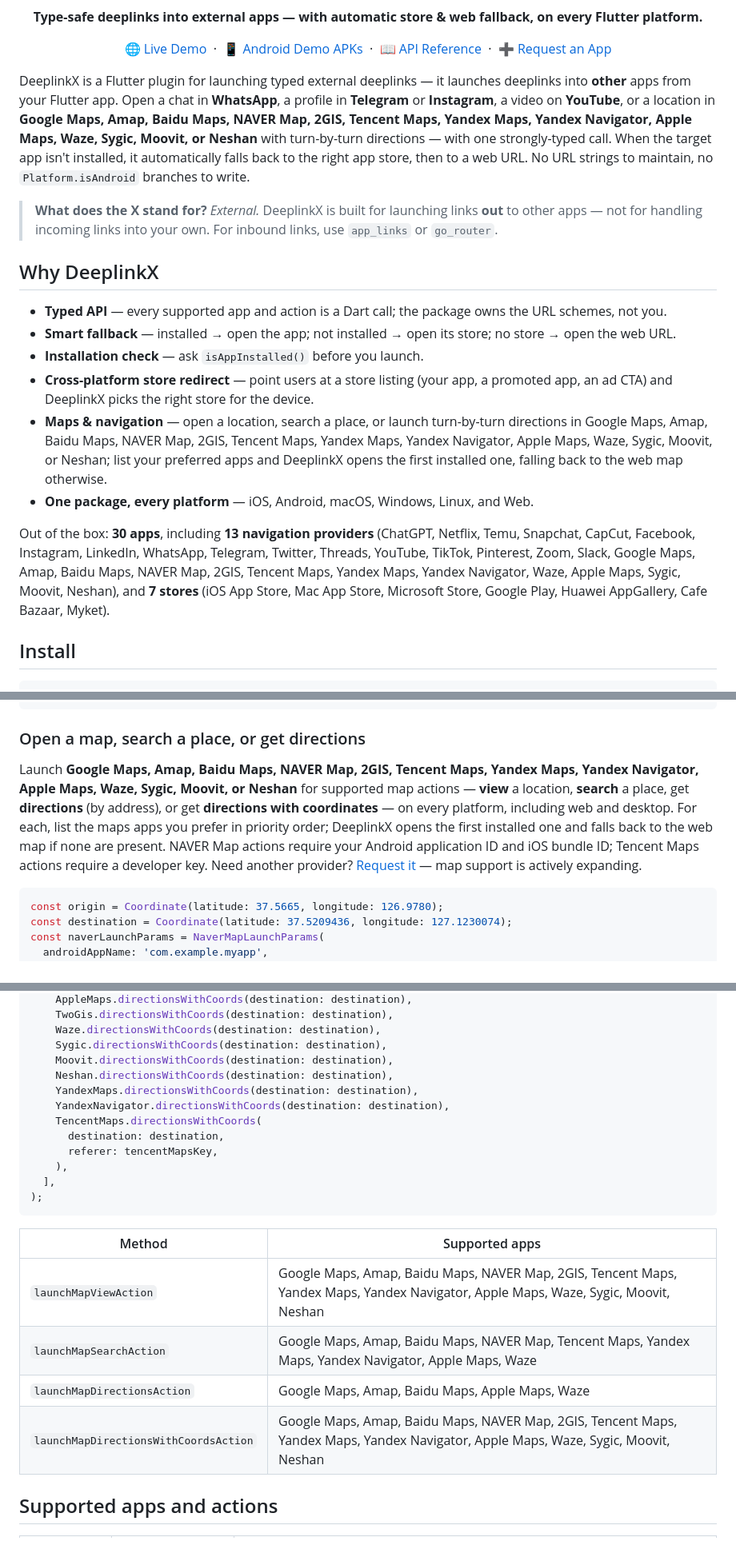
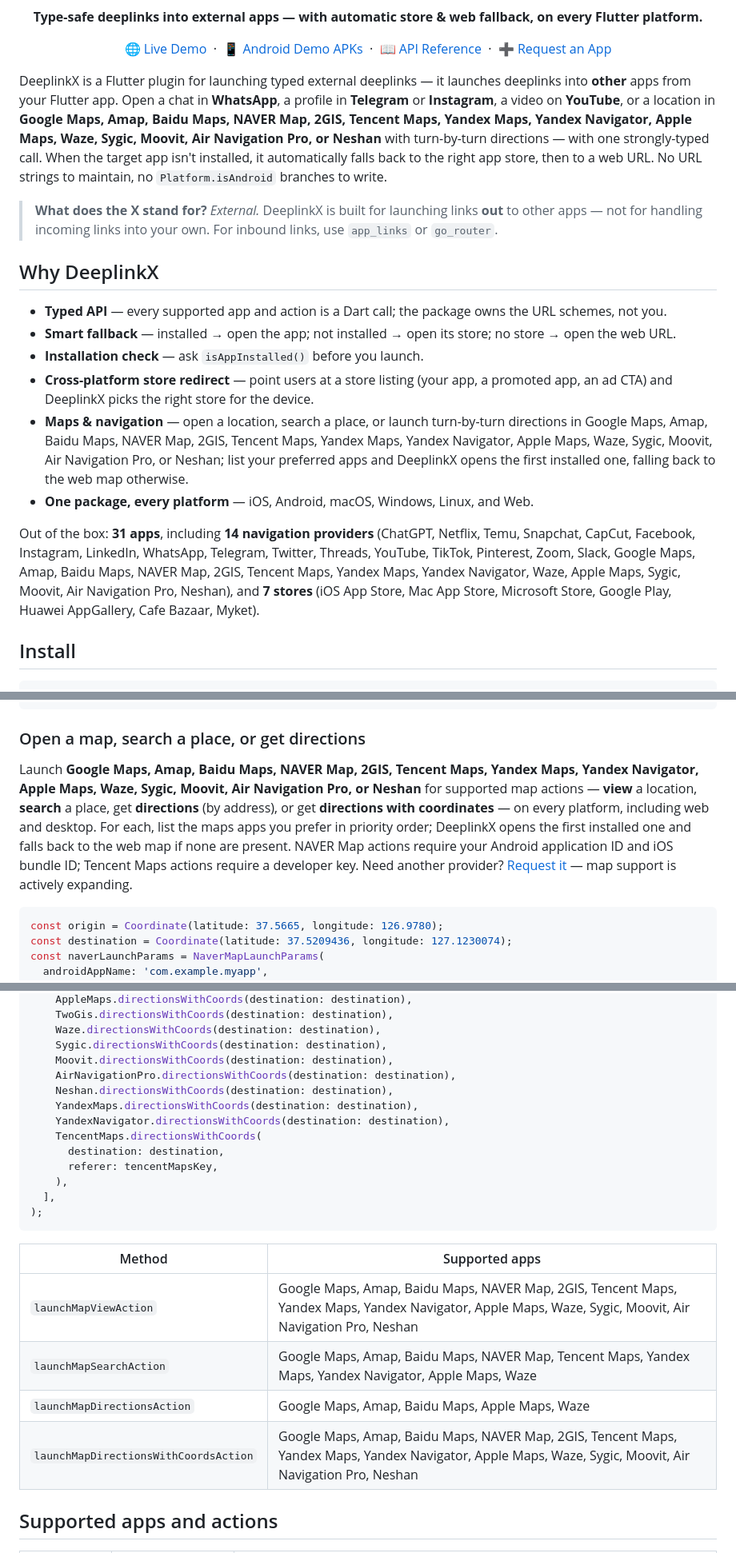
Before and after one commit to DeepLinkX/DeeplinkX, a Markdown page: README.md, 3 parts joined by grey strips. Shown at 80% size. Drawn GitHub-style.

````diff
--- a/README.md
+++ b/README.md
@@ -21,7 +21,7 @@
   <a href="https://github.com/DeepLinkX/DeeplinkX/issues/new?template=new_app_request.yml">➕ Request an App</a>
 </p>
 
-DeeplinkX is a Flutter plugin for launching typed external deeplinks — it launches deeplinks into **other** apps from your Flutter app. Open a chat in **WhatsApp**, a profile in **Telegram** or **Instagram**, a video on **YouTube**, or a location in **Google Maps, Amap, Baidu Maps, NAVER Map, 2GIS, Tencent Maps, Yandex Maps, Yandex Navigator, Apple Maps, Waze, Sygic, Moovit, or Neshan** with turn-by-turn directions — with one strongly-typed call. When the target app isn't installed, it automatically falls back to the right app store, then to a web URL. No URL strings to maintain, no `Platform.isAndroid` branches to write.
+DeeplinkX is a Flutter plugin for launching typed external deeplinks — it launches deeplinks into **other** apps from your Flutter app. Open a chat in **WhatsApp**, a profile in **Telegram** or **Instagram**, a video on **YouTube**, or a location in **Google Maps, Amap, Baidu Maps, NAVER Map, 2GIS, Tencent Maps, Yandex Maps, Yandex Navigator, Apple Maps, Waze, Sygic, Moovit, Air Navigation Pro, or Neshan** with turn-by-turn directions — with one strongly-typed call. When the target app isn't installed, it automatically falls back to the right app store, then to a web URL. No URL strings to maintain, no `Platform.isAndroid` branches to write.
 
 > **What does the X stand for?** *External.* DeeplinkX is built for launching links **out** to other apps — not for handling incoming links into your own. For inbound links, use `app_links` or `go_router`.
 
@@ -31,10 +31,10 @@ DeeplinkX is a Flutter plugin for launching typed external deeplinks — it laun
 - **Smart fallback** — installed → open the app; not installed → open its store; no store → open the web URL.
 - **Installation check** — ask `isAppInstalled()` before you launch.
 - **Cross-platform store redirect** — point users at a store listing (your app, a promoted app, an ad CTA) and DeeplinkX picks the right store for the device.
-- **Maps & navigation** — open a location, search a place, or launch turn-by-turn directions in Google Maps, Amap, Baidu Maps, NAVER Map, 2GIS, Tencent Maps, Yandex Maps, Yandex Navigator, Apple Maps, Waze, Sygic, Moovit, or Neshan; list your preferred apps and DeeplinkX opens the first installed one, falling back to the web map otherwise.
+- **Maps & navigation** — open a location, search a place, or launch turn-by-turn directions in Google Maps, Amap, Baidu Maps, NAVER Map, 2GIS, Tencent Maps, Yandex Maps, Yandex Navigator, Apple Maps, Waze, Sygic, Moovit, Air Navigation Pro, or Neshan; list your preferred apps and DeeplinkX opens the first installed one, falling back to the web map otherwise.
 - **One package, every platform** — iOS, Android, macOS, Windows, Linux, and Web.
 
-Out of the box: **30 apps**, including **13 navigation providers** (ChatGPT, Netflix, Temu, Snapchat, CapCut, Facebook, Instagram, LinkedIn, WhatsApp, Telegram, Twitter, Threads, YouTube, TikTok, Pinterest, Zoom, Slack, Google Maps, Amap, Baidu Maps, NAVER Map, 2GIS, Tencent Maps, Yandex Maps, Yandex Navigator, Waze, Apple Maps, Sygic, Moovit, Neshan), and **7 stores** (iOS App Store, Mac App Store, Microsoft Store, Google Play, Huawei AppGallery, Cafe Bazaar, Myket).
+Out of the box: **31 apps**, including **14 navigation providers** (ChatGPT, Netflix, Temu, Snapchat, CapCut, Facebook, Instagram, LinkedIn, WhatsApp, Telegram, Twitter, Threads, YouTube, TikTok, Pinterest, Zoom, Slack, Google Maps, Amap, Baidu Maps, NAVER Map, 2GIS, Tencent Maps, Yandex Maps, Yandex Navigator, Waze, Apple Maps, Sygic, Moovit, Air Navigation Pro, Neshan), and **7 stores** (iOS App Store, Mac App Store, Microsoft Store, Google Play, Huawei AppGallery, Cafe Bazaar, Myket).
 
 ## Install
 
@@ -267,7 +267,7 @@ await deeplinkX.redirectToStore(
 
 ### Open a map, search a place, or get directions
 
-Launch **Google Maps, Amap, Baidu Maps, NAVER Map, 2GIS, Tencent Maps, Yandex Maps, Yandex Navigator, Apple Maps, Waze, Sygic, Moovit, or Neshan** for supported map actions — **view** a location, **search** a place, get **directions** (by address), or get **directions with coordinates** — on every platform, including web and desktop. For each, list the maps apps you prefer in priority order; DeeplinkX opens the first installed one and falls back to the web map if none are present. NAVER Map actions require your Android application ID and iOS bundle ID; Tencent Maps actions require a developer key. Need another provider? [Request it](https://github.com/DeepLinkX/DeeplinkX/issues/new?template=new_app_request.yml) — map support is actively expanding.
+Launch **Google Maps, Amap, Baidu Maps, NAVER Map, 2GIS, Tencent Maps, Yandex Maps, Yandex Navigator, Apple Maps, Waze, Sygic, Moovit, Air Navigation Pro, or Neshan** for supported map actions — **view** a location, **search** a place, get **directions** (by address), or get **directions with coordinates** — on every platform, including web and desktop. For each, list the maps apps you prefer in priority order; DeeplinkX opens the first installed one and falls back to the web map if none are present. NAVER Map actions require your Android application ID and iOS bundle ID; Tencent Maps actions require a developer key. Need another provider? [Request it](https://github.com/DeepLinkX/DeeplinkX/issues/new?template=new_app_request.yml) — map support is actively expanding.
 
 ```dart
 const origin = Coordinate(latitude: 37.5665, longitude: 126.9780);
@@ -338,6 +339,7 @@ await deeplinkX.launchMapDirectionsWithCoordsAction(
     Waze.directionsWithCoords(destination: destination),
     Sygic.directionsWithCoords(destination: destination),
     Moovit.directionsWithCoords(destination: destination),
+    AirNavigationPro.directionsWithCoords(destination: destination),
     Neshan.directionsWithCoords(destination: destination),
     YandexMaps.directionsWithCoords(destination: destination),
     YandexNavigator.directionsWithCoords(destination: destination),
@@ -351,10 +353,10 @@ await deeplinkX.launchMapDirectionsWithCoordsAction(
 
 | Method                                | Supported apps                       |
 | ------------------------------------- | ------------------------------------ |
-| `launchMapViewAction`                 | Google Maps, Amap, Baidu Maps, NAVER Map, 2GIS, Tencent Maps, Yandex Maps, Yandex Navigator, Apple Maps, Waze, Sygic, Moovit, Neshan |
+| `launchMapViewAction`                 | Google Maps, Amap, Baidu Maps, NAVER Map, 2GIS, Tencent Maps, Yandex Maps, Yandex Navigator, Apple Maps, Waze, Sygic, Moovit, Air Navigation Pro, Neshan |
 | `launchMapSearchAction`               | Google Maps, Amap, Baidu Maps, NAVER Map, Tencent Maps, Yandex Maps, Yandex Navigator, Apple Maps, Waze             |
 | `launchMapDirectionsAction`           | Google Maps, Amap, Baidu Maps, Apple Maps, Waze                        |
-| `launchMapDirectionsWithCoordsAction` | Google Maps, Amap, Baidu Maps, NAVER Map, 2GIS, Tencent Maps, Yandex Maps, Yandex Navigator, Apple Maps, Waze, Sygic, Moovit, Neshan |
+| `launchMapDirectionsWithCoordsAction` | Google Maps, Amap, Baidu Maps, NAVER Map, 2GIS, Tencent Maps, Yandex Maps, Yandex Navigator, Apple Maps, Waze, Sygic, Moovit, Air Navigation Pro, Neshan |
 
 ## Supported apps and actions
 
````
Also changed, not shown: other parts of README.md (+4 -1 lines), CHANGELOG.md (+10 -0 lines), doc/apps/air_navigation_pro.md (added, +91 -0 lines), example/assets/air_navigation_pro.png (added), 15 other files.
